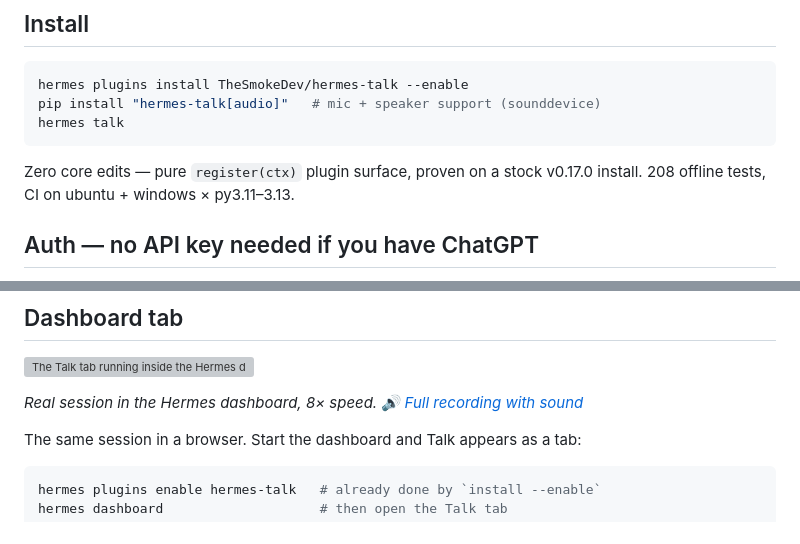
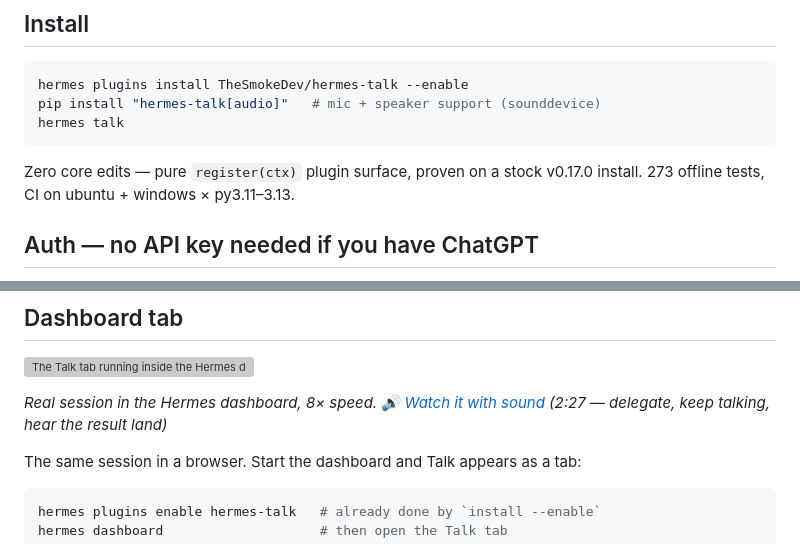
Before and after one commit to TheSmokeDev/hermes-talk, a Markdown page: README.md, 2 parts joined by grey strips. Drawn GitHub-style; grey boxes are pictures that could not be loaded.

Commit message:
docs: point the dashboard demo at the cut, and correct the test count
The dashboard link went to the release page; it now goes straight to the
2:27 cut, which is the one worth watching (the uncut session has two
minutes of waiting in the middle). Test count said 208 and the suite
runs 273.

````diff
--- a/README.md
+++ b/README.md
@@ -58,7 +58,7 @@ hermes talk
 ```
 
 Zero core edits — pure `register(ctx)` plugin surface, proven on a stock
-v0.17.0 install. 208 offline tests, CI on ubuntu + windows × py3.11–3.13.
+v0.17.0 install. 273 offline tests, CI on ubuntu + windows × py3.11–3.13.
 
 ## Auth — no API key needed if you have ChatGPT
 
@@ -94,7 +94,7 @@ agent-loop-only tools (`memory`, `session_search`, `delegate_task`).
 
 ![The Talk tab running inside the Hermes dashboard — a live voice session with background runs landing beside it (8× speed)](docs/dashboard.gif)
 
-*Real session in the Hermes dashboard, 8× speed. 🔊 [Full recording with sound](https://github.com/TheSmokeDev/hermes-talk/releases/tag/v0.3.0)*
+*Real session in the Hermes dashboard, 8× speed. 🔊 [Watch it with sound](https://github.com/TheSmokeDev/hermes-talk/releases/download/v0.3.0/hermes-talk-dashboard-cut.mp4) (2:27 — delegate, keep talking, hear the result land)*
 
 The same session in a browser. Start the dashboard and Talk appears as a tab:
 
````
